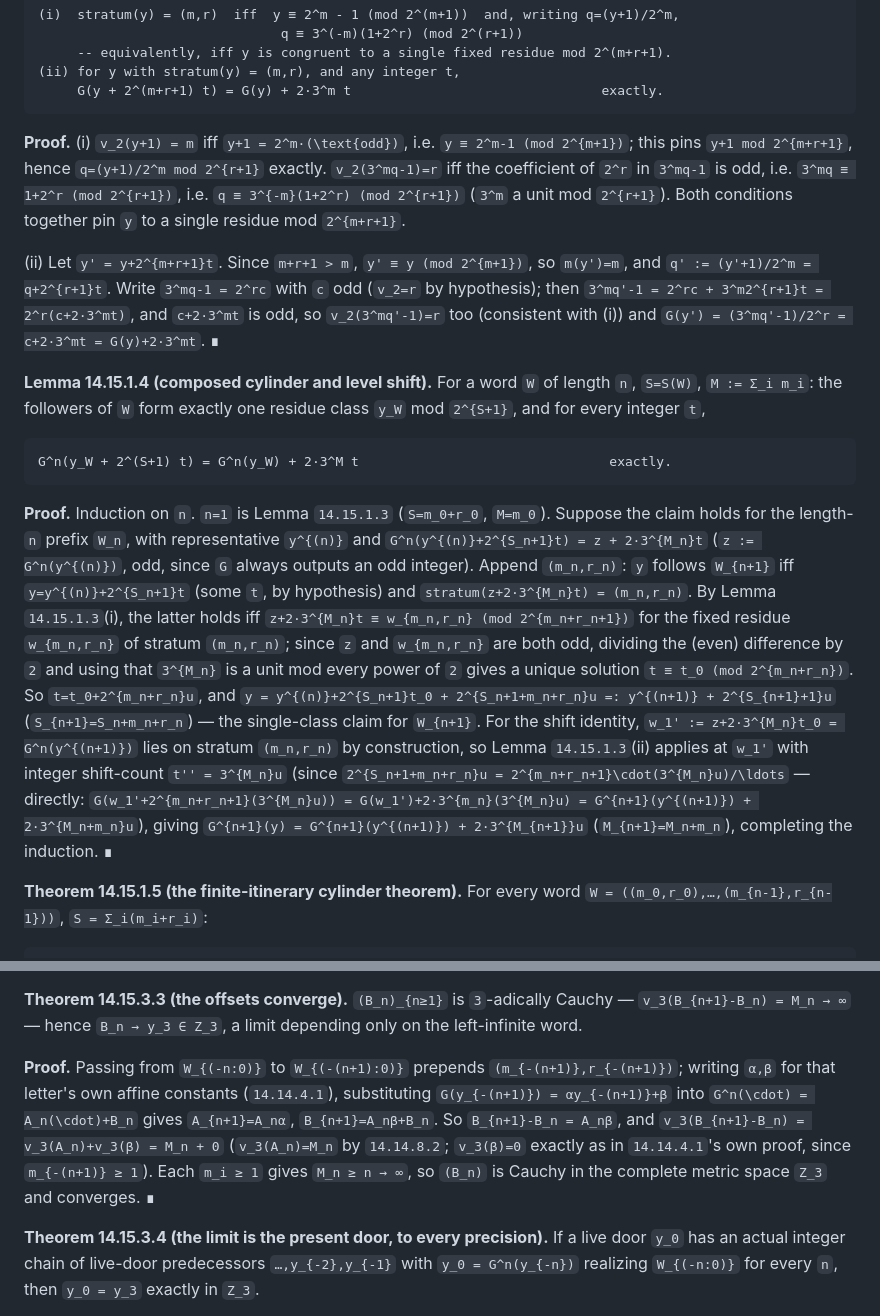
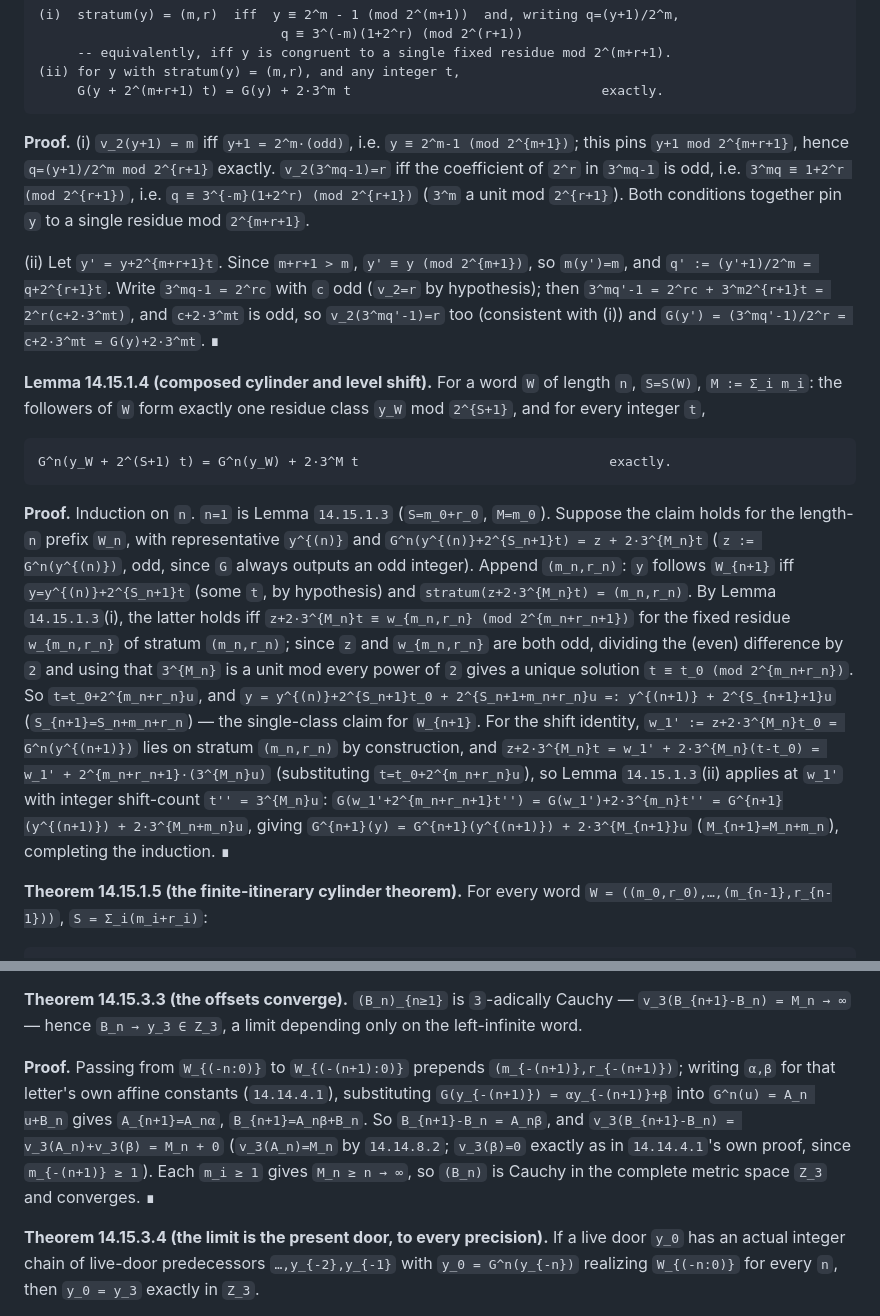
Before and after one commit to macindoe/collatz, a Markdown page: reverse.md, 2 parts joined by grey strips. Rendered like a GitHub page.

Commit message:
reverse.md 14.15: fix stray LaTeX notation in two proofs
Proofreading pass: Lemma 14.15.1.4's and Theorem 14.15.3.3's proofs had
stray LaTeX macros (\text{odd}, \cdot, \ldots) that don't belong in this
wiki's plain backtick-math convention, and one spot (14.15.1.4) had a
garbled parenthetical. Rewrote both as plain, complete algebra -- no
mathematical content changes.

Co-Authored-By: Claude Sonnet 5 <noreply@anthropic.com>

````diff
--- a/reverse.md
+++ b/reverse.md
@@ -522,7 +522,7 @@ If a genuine period-`n` cycle of `G` (an integer live door with `G^n(y_0)=y_0`)
      G(y + 2^(m+r+1) t) = G(y) + 2·3^m t                                exactly.
 ```
 
-**Proof.** (i) `v_2(y+1) = m` iff `y+1 = 2^m·(\text{odd})`, i.e. `y ≡ 2^m-1 (mod 2^{m+1})`; this pins `y+1 mod 2^{m+r+1}`, hence `q=(y+1)/2^m mod 2^{r+1}` exactly. `v_2(3^mq-1)=r` iff the coefficient of `2^r` in `3^mq-1` is odd, i.e. `3^mq ≡ 1+2^r (mod 2^{r+1})`, i.e. `q ≡ 3^{-m}(1+2^r) (mod 2^{r+1})` (`3^m` a unit mod `2^{r+1}`). Both conditions together pin `y` to a single residue mod `2^{m+r+1}`.
+**Proof.** (i) `v_2(y+1) = m` iff `y+1 = 2^m·(odd)`, i.e. `y ≡ 2^m-1 (mod 2^{m+1})`; this pins `y+1 mod 2^{m+r+1}`, hence `q=(y+1)/2^m mod 2^{r+1}` exactly. `v_2(3^mq-1)=r` iff the coefficient of `2^r` in `3^mq-1` is odd, i.e. `3^mq ≡ 1+2^r (mod 2^{r+1})`, i.e. `q ≡ 3^{-m}(1+2^r) (mod 2^{r+1})` (`3^m` a unit mod `2^{r+1}`). Both conditions together pin `y` to a single residue mod `2^{m+r+1}`.
 
 (ii) Let `y' = y+2^{m+r+1}t`. Since `m+r+1 > m`, `y' ≡ y (mod 2^{m+1})`, so `m(y')=m`, and `q' := (y'+1)/2^m = q+2^{r+1}t`. Write `3^mq-1 = 2^rc` with `c` odd (`v_2=r` by hypothesis); then `3^mq'-1 = 2^rc + 3^m2^{r+1}t = 2^r(c+2·3^mt)`, and `c+2·3^mt` is odd, so `v_2(3^mq'-1)=r` too (consistent with (i)) and `G(y') = (3^mq'-1)/2^r = c+2·3^mt = G(y)+2·3^mt`. ∎
 
@@ -532,7 +532,7 @@ If a genuine period-`n` cycle of `G` (an integer live door with `G^n(y_0)=y_0`)
 G^n(y_W + 2^(S+1) t) = G^n(y_W) + 2·3^M t                                exactly.
 ```
 
-**Proof.** Induction on `n`. `n=1` is Lemma `14.15.1.3` (`S=m_0+r_0`, `M=m_0`). Suppose the claim holds for the length-`n` prefix `W_n`, with representative `y^{(n)}` and `G^n(y^{(n)}+2^{S_n+1}t) = z + 2·3^{M_n}t` (`z := G^n(y^{(n)})`, odd, since `G` always outputs an odd integer). Append `(m_n,r_n)`: `y` follows `W_{n+1}` iff `y=y^{(n)}+2^{S_n+1}t` (some `t`, by hypothesis) and `stratum(z+2·3^{M_n}t) = (m_n,r_n)`. By Lemma `14.15.1.3`(i), the latter holds iff `z+2·3^{M_n}t ≡ w_{m_n,r_n} (mod 2^{m_n+r_n+1})` for the fixed residue `w_{m_n,r_n}` of stratum `(m_n,r_n)`; since `z` and `w_{m_n,r_n}` are both odd, dividing the (even) difference by `2` and using that `3^{M_n}` is a unit mod every power of `2` gives a unique solution `t ≡ t_0 (mod 2^{m_n+r_n})`. So `t=t_0+2^{m_n+r_n}u`, and `y = y^{(n)}+2^{S_n+1}t_0 + 2^{S_n+1+m_n+r_n}u =: y^{(n+1)} + 2^{S_{n+1}+1}u` (`S_{n+1}=S_n+m_n+r_n`) — the single-class claim for `W_{n+1}`. For the shift identity, `w_1' := z+2·3^{M_n}t_0 = G^n(y^{(n+1)})` lies on stratum `(m_n,r_n)` by construction, so Lemma `14.15.1.3`(ii) applies at `w_1'` with integer shift-count `t'' = 3^{M_n}u` (since `2^{S_n+1+m_n+r_n}u = 2^{m_n+r_n+1}\cdot(3^{M_n}u)/\ldots` — directly: `G(w_1'+2^{m_n+r_n+1}(3^{M_n}u)) = G(w_1')+2·3^{m_n}(3^{M_n}u) = G^{n+1}(y^{(n+1)}) + 2·3^{M_n+m_n}u`), giving `G^{n+1}(y) = G^{n+1}(y^{(n+1)}) + 2·3^{M_{n+1}}u` (`M_{n+1}=M_n+m_n`), completing the induction. ∎
+**Proof.** Induction on `n`. `n=1` is Lemma `14.15.1.3` (`S=m_0+r_0`, `M=m_0`). Suppose the claim holds for the length-`n` prefix `W_n`, with representative `y^{(n)}` and `G^n(y^{(n)}+2^{S_n+1}t) = z + 2·3^{M_n}t` (`z := G^n(y^{(n)})`, odd, since `G` always outputs an odd integer). Append `(m_n,r_n)`: `y` follows `W_{n+1}` iff `y=y^{(n)}+2^{S_n+1}t` (some `t`, by hypothesis) and `stratum(z+2·3^{M_n}t) = (m_n,r_n)`. By Lemma `14.15.1.3`(i), the latter holds iff `z+2·3^{M_n}t ≡ w_{m_n,r_n} (mod 2^{m_n+r_n+1})` for the fixed residue `w_{m_n,r_n}` of stratum `(m_n,r_n)`; since `z` and `w_{m_n,r_n}` are both odd, dividing the (even) difference by `2` and using that `3^{M_n}` is a unit mod every power of `2` gives a unique solution `t ≡ t_0 (mod 2^{m_n+r_n})`. So `t=t_0+2^{m_n+r_n}u`, and `y = y^{(n)}+2^{S_n+1}t_0 + 2^{S_n+1+m_n+r_n}u =: y^{(n+1)} + 2^{S_{n+1}+1}u` (`S_{n+1}=S_n+m_n+r_n`) — the single-class claim for `W_{n+1}`. For the shift identity, `w_1' := z+2·3^{M_n}t_0 = G^n(y^{(n+1)})` lies on stratum `(m_n,r_n)` by construction, and `z+2·3^{M_n}t = w_1' + 2·3^{M_n}(t-t_0) = w_1' + 2^{m_n+r_n+1}·(3^{M_n}u)` (substituting `t=t_0+2^{m_n+r_n}u`), so Lemma `14.15.1.3`(ii) applies at `w_1'` with integer shift-count `t'' = 3^{M_n}u`: `G(w_1'+2^{m_n+r_n+1}t'') = G(w_1')+2·3^{m_n}t'' = G^{n+1}(y^{(n+1)}) + 2·3^{M_n+m_n}u`, giving `G^{n+1}(y) = G^{n+1}(y^{(n+1)}) + 2·3^{M_{n+1}}u` (`M_{n+1}=M_n+m_n`), completing the induction. ∎
 
 **Theorem 14.15.1.5 (the finite-itinerary cylinder theorem).** For every word `W = ((m_0,r_0),…,(m_{n-1},r_{n-1}))`, `S = Σ_i(m_i+r_i)`:
 
@@ -587,7 +587,7 @@ A left-infinite word is `(…,(m_{-2},r_{-2}),(m_{-1},r_{-1}))`, every `m_i,r_i
 
 **Theorem 14.15.3.3 (the offsets converge).** `(B_n)_{n≥1}` is `3`-adically Cauchy — `v_3(B_{n+1}-B_n) = M_n → ∞` — hence `B_n → y_3 ∈ Z_3`, a limit depending only on the left-infinite word.
 
-**Proof.** Passing from `W_{(-n:0)}` to `W_{(-(n+1):0)}` prepends `(m_{-(n+1)},r_{-(n+1)})`; writing `α,β` for that letter's own affine constants (`14.14.4.1`), substituting `G(y_{-(n+1)}) = αy_{-(n+1)}+β` into `G^n(\cdot) = A_n(\cdot)+B_n` gives `A_{n+1}=A_nα`, `B_{n+1}=A_nβ+B_n`. So `B_{n+1}-B_n = A_nβ`, and `v_3(B_{n+1}-B_n) = v_3(A_n)+v_3(β) = M_n + 0` (`v_3(A_n)=M_n` by `14.14.8.2`; `v_3(β)=0` exactly as in `14.14.4.1`'s own proof, since `m_{-(n+1)} ≥ 1`). Each `m_i ≥ 1` gives `M_n ≥ n → ∞`, so `(B_n)` is Cauchy in the complete metric space `Z_3` and converges. ∎
+**Proof.** Passing from `W_{(-n:0)}` to `W_{(-(n+1):0)}` prepends `(m_{-(n+1)},r_{-(n+1)})`; writing `α,β` for that letter's own affine constants (`14.14.4.1`), substituting `G(y_{-(n+1)}) = αy_{-(n+1)}+β` into `G^n(u) = A_n u+B_n` gives `A_{n+1}=A_nα`, `B_{n+1}=A_nβ+B_n`. So `B_{n+1}-B_n = A_nβ`, and `v_3(B_{n+1}-B_n) = v_3(A_n)+v_3(β) = M_n + 0` (`v_3(A_n)=M_n` by `14.14.8.2`; `v_3(β)=0` exactly as in `14.14.4.1`'s own proof, since `m_{-(n+1)} ≥ 1`). Each `m_i ≥ 1` gives `M_n ≥ n → ∞`, so `(B_n)` is Cauchy in the complete metric space `Z_3` and converges. ∎
 
 **Theorem 14.15.3.4 (the limit is the present door, to every precision).** If a live door `y_0` has an actual integer chain of live-door predecessors `…,y_{-2},y_{-1}` with `y_0 = G^n(y_{-n})` realizing `W_{(-n:0)}` for every `n`, then `y_0 = y_3` exactly in `Z_3`.
 
````
